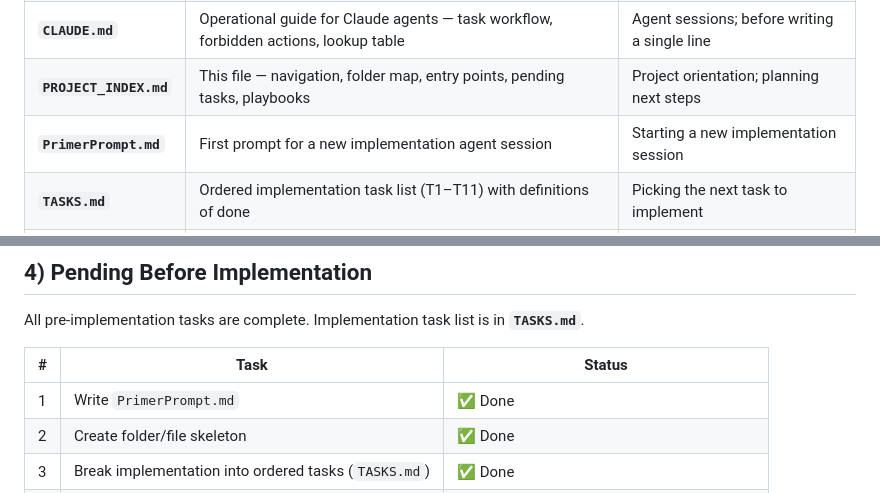
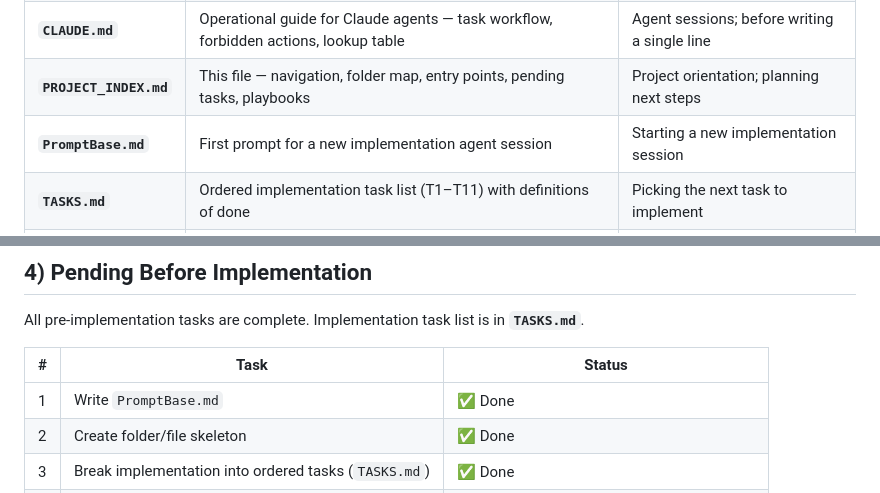
Before and after one commit to joanramonraluy/MinimaAds, a Markdown page: PROJECT_INDEX.md, 2 parts joined by grey strips. Rendered like a GitHub page.

Commit message:
Update PrimerPrompt.md references to PromptBase.md
Co-Authored-By: Claude Sonnet 4.6 <noreply@anthropic.com>

```diff
--- a/PROJECT_INDEX.md
+++ b/PROJECT_INDEX.md
@@ -25,7 +25,7 @@
 | **`AGENTS.md`** | Engineering guide — H2 quirks, Rhino constraints, Maxima patterns, DB schema, protocol matrix, fragility points | Writing any code; resolving platform doubts |
 | **`CLAUDE.md`** | Operational guide for Claude agents — task workflow, forbidden actions, lookup table | Agent sessions; before writing a single line |
 | **`PROJECT_INDEX.md`** | This file — navigation, folder map, entry points, pending tasks, playbooks | Project orientation; planning next steps |
-| **`PrimerPrompt.md`** | First prompt for a new implementation agent session | Starting a new implementation session |
+| **`PromptBase.md`** | First prompt for a new implementation agent session | Starting a new implementation session |
 | **`TASKS.md`** | Ordered implementation task list (T1–T11) with definitions of done | Picking the next task to implement |
 | **`refs/`** | Reference material — Minima source code and official docs | Resolving doubts about platform behaviour |
 
@@ -106,7 +106,7 @@ All pre-implementation tasks are complete. Implementation task list is in **`TAS
 
 | # | Task | Status |
 |---|---|---|
-| 1 | Write `PrimerPrompt.md` | ✅ Done |
+| 1 | Write `PromptBase.md` | ✅ Done |
 | 2 | Create folder/file skeleton | ✅ Done |
 | 3 | Break implementation into ordered tasks (`TASKS.md`) | ✅ Done |
 | 4 | Read `minimask-main` SW | ✅ Done — Chrome extension, not applicable |
```
Also changed, not shown: TASKS.md (+1 -1 lines).
